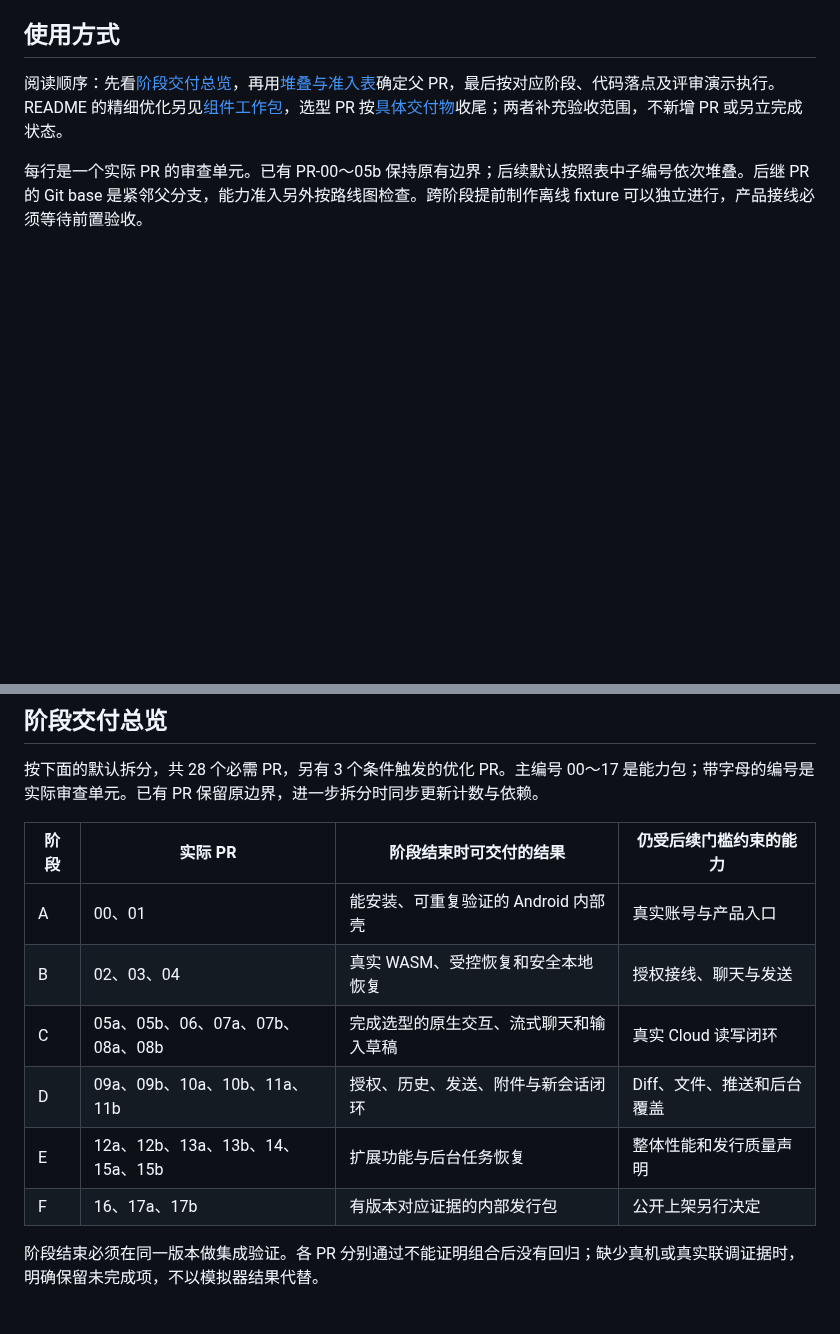
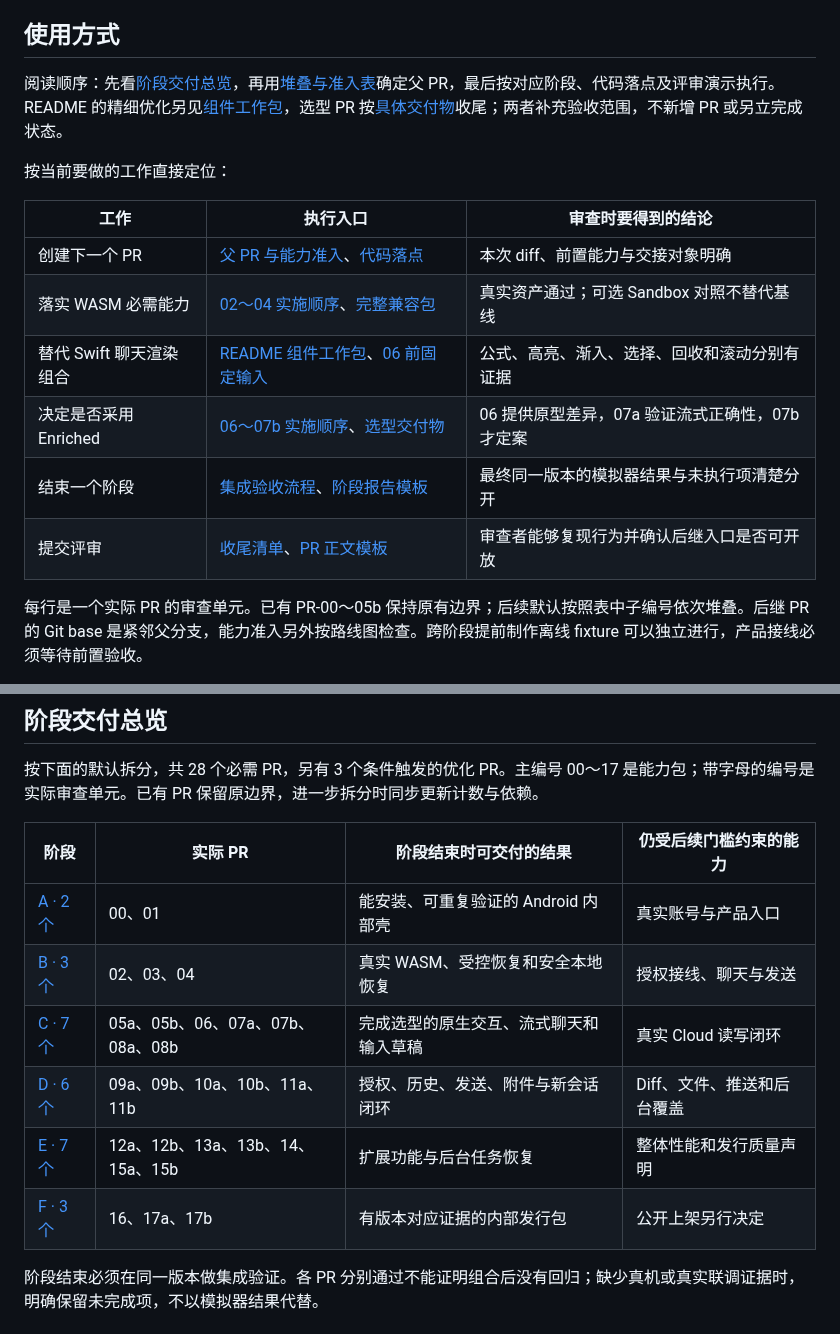
Before and after one commit to Eric-Song-Nop/lody-ios, a Markdown page: docs/plans/2026-09-10-android-pr-checklist.md, 2 parts joined by grey strips. Drawn GitHub-style; blank space fills up the shorter version.

Commit message:
docs(android): index staged PR execution workflows

```diff
--- a/docs/plans/2026-09-10-android-pr-checklist.md
+++ b/docs/plans/2026-09-10-android-pr-checklist.md
@@ -5,6 +5,17 @@
 ## 使用方式
 
 阅读顺序：先看[阶段交付总览](#阶段交付总览)，再用[堆叠与准入表](#实际子-pr-的堆叠与准入表)确定父 PR，最后按对应阶段、代码落点及评审演示执行。README 的精细优化另见[组件工作包](#readme-组件的子-pr-工作包)，选型 PR 按[具体交付物](#选型-pr-的具体交付物)收尾；两者补充验收范围，不新增 PR 或另立完成状态。
+
+按当前要做的工作直接定位：
+
+| 工作                    | 执行入口                                                                                             | 审查时要得到的结论                              |
+| ----------------------- | ---------------------------------------------------------------------------------------------------- | ----------------------------------------------- |
+| 创建下一个 PR           | [父 PR 与能力准入](#实际子-pr-的堆叠与准入表)、[代码落点](#逐-pr-代码落点与交接文件)                 | 本次 diff、前置能力与交接对象明确               |
+| 落实 WASM 必需能力      | [02～04 实施顺序](#pr-0204先证明真实-wasm再建立恢复与持久化)、[完整兼容包](#pr-0204完整-wasm-兼容包) | 真实资产通过；可选 Sandbox 对照不替代基线       |
+| 替代 Swift 聊天渲染组合 | [README 组件工作包](#readme-组件的子-pr-工作包)、[06 前固定输入](#pr-06-前冻结的测试输入清单)        | 公式、高亮、渐入、选择、回收和滚动分别有证据    |
+| 决定是否采用 Enriched   | [06～07b 实施顺序](#pr-0607b把支持流式拆成可验收的聊天行为)、[选型交付物](#选型-pr-的具体交付物)     | 06 提供原型差异，07a 验证流式正确性，07b 才定案 |
+| 结束一个阶段            | [集成验收流程](#阶段集成验收的执行脚本设计)、[阶段报告模板](#阶段验收记录模板)                       | 最终同一版本的模拟器结果与未执行项清楚分开      |
+| 提交评审                | [收尾清单](#每个-pr-的收尾清单)、[PR 正文模板](#可直接使用的-pr-正文模板)                            | 审查者能够复现行为并确认后继入口是否可开放      |
 
 每行是一个实际 PR 的审查单元。已有 PR-00～05b 保持原有边界；后续默认按照表中子编号依次堆叠。后继 PR 的 Git base 是紧邻父分支，能力准入另外按路线图检查。跨阶段提前制作离线 fixture 可以独立进行，产品接线必须等待前置验收。
 
@@ -16,14 +27,14 @@
 
 按下面的默认拆分，共 28 个必需 PR，另有 3 个条件触发的优化 PR。主编号 00～17 是能力包；带字母的编号是实际审查单元。已有 PR 保留原边界，进一步拆分时同步更新计数与依赖。
 
-| 阶段 | 实际 PR                          | 阶段结束时可交付的结果                 | 仍受后续门槛约束的能力     |
-| ---- | -------------------------------- | -------------------------------------- | -------------------------- |
-| A    | 00、01                           | 能安装、可重复验证的 Android 内部壳    | 真实账号与产品入口         |
-| B    | 02、03、04                       | 真实 WASM、受控恢复和安全本地恢复      | 授权接线、聊天与发送       |
-| C    | 05a、05b、06、07a、07b、08a、08b | 完成选型的原生交互、流式聊天和输入草稿 | 真实 Cloud 读写闭环        |
-| D    | 09a、09b、10a、10b、11a、11b     | 授权、历史、发送、附件与新会话闭环     | Diff、文件、推送和后台覆盖 |
-| E    | 12a、12b、13a、13b、14、15a、15b | 扩展功能与后台任务恢复                 | 整体性能和发行质量声明     |
-| F    | 16、17a、17b                     | 有版本对应证据的内部发行包             | 公开上架另行决定           |
+| 阶段                                      | 实际 PR                          | 阶段结束时可交付的结果                 | 仍受后续门槛约束的能力     |
+| ----------------------------------------- | -------------------------------- | -------------------------------------- | -------------------------- |
+| [A · 2 个](#a边界构建和验证基础)          | 00、01                           | 能安装、可重复验证的 Android 内部壳    | 真实账号与产品入口         |
+| [B · 3 个](#b真实-wasm恢复与本地存储)     | 02、03、04                       | 真实 WASM、受控恢复和安全本地恢复      | 授权接线、聊天与发送       |
+| [C · 7 个](#c原生交互markdown-定案和输入) | 05a、05b、06、07a、07b、08a、08b | 完成选型的原生交互、流式聊天和输入草稿 | 真实 Cloud 读写闭环        |
+| [D · 6 个](#d授权读取和可靠发送)          | 09a、09b、10a、10b、11a、11b     | 授权、历史、发送、附件与新会话闭环     | Diff、文件、推送和后台覆盖 |
+| [E · 7 个](#ediff文件通知和后台任务)      | 12a、12b、13a、13b、14、15a、15b | 扩展功能与后台任务恢复                 | 整体性能和发行质量声明     |
+| [F · 3 个](#f性能收敛与内部发行)          | 16、17a、17b                     | 有版本对应证据的内部发行包             | 公开上架另行决定           |
 
 阶段结束必须在同一版本做集成验证。各 PR 分别通过不能证明组合后没有回归；缺少真机或真实联调证据时，明确保留未完成项，不以模拟器结果代替。
 
```
Also changed, not shown: docs/plans/2026-09-10-android-pr-roadmap.md (+2 -0 lines).
